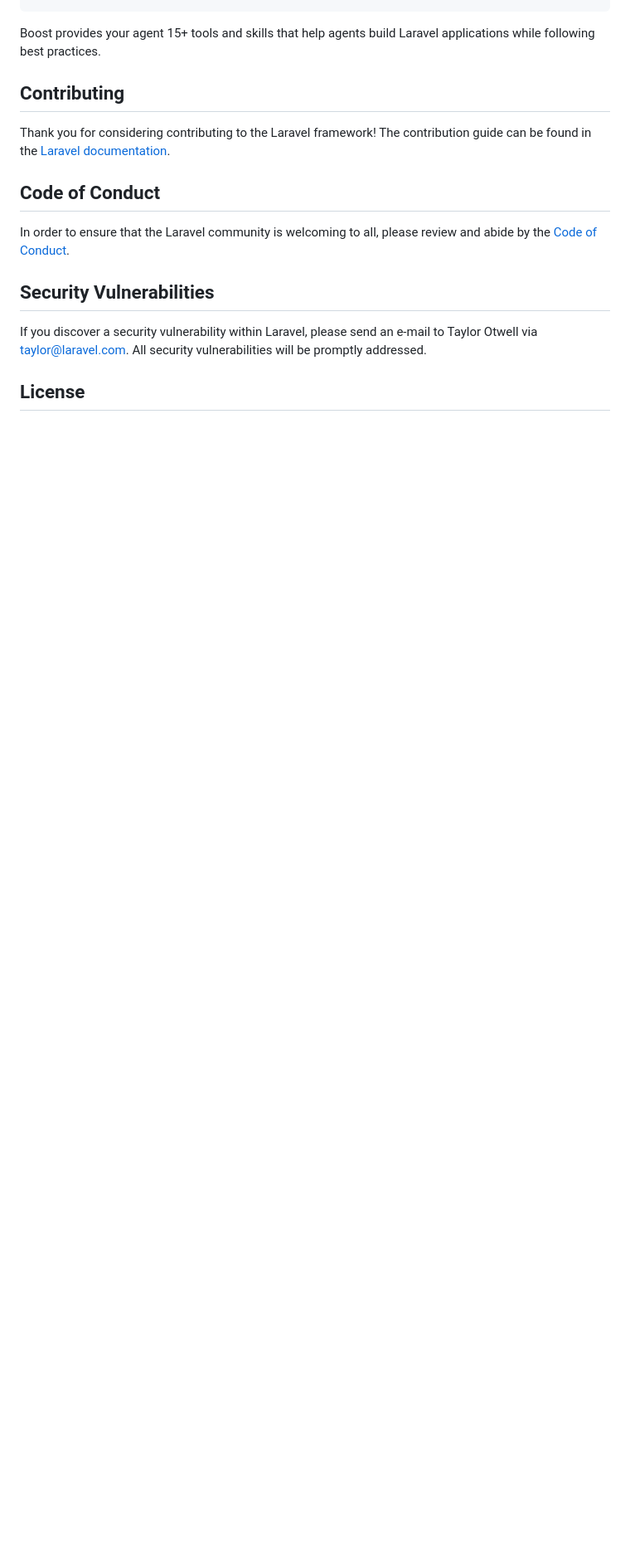
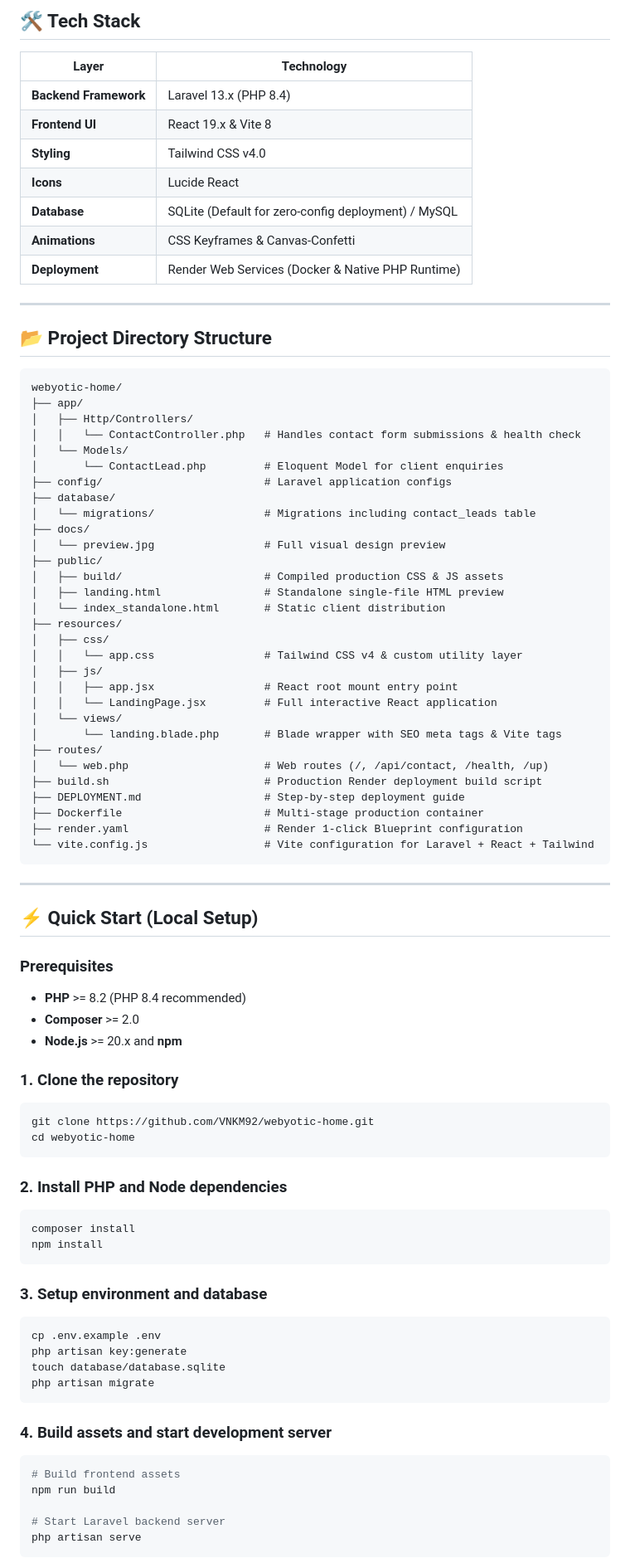
Before and after one commit to VNKM92/webyotic-home, a Markdown page: README.md, the part around one of its changes. Shown at 83% size. GitHub-like rendering; blank space fills up the shorter version.

Commit message:
docs: add visual design preview image and comprehensive README

````diff
--- a/README.md
+++ b/README.md
@@ -40,18 +48,87 @@ php artisan boost:install
+## 🛠️ Tech Stack
+
+| Layer | Technology |
+|---|---|
+| **Backend Framework** | Laravel 13.x (PHP 8.4) |
+| **Frontend UI** | React 19.x & Vite 8 |
+| **Styling** | Tailwind CSS v4.0 |
+| **Icons** | Lucide React |
+| **Database** | SQLite (Default for zero-config deployment) / MySQL |
+| **Animations** | CSS Keyframes & Canvas-Confetti |
+| **Deployment** | Render Web Services (Docker & Native PHP Runtime) |
+
+---
+
+## 📂 Project Directory Structure
+
+```plaintext
+webyotic-home/
+├── app/
+│   ├── Http/Controllers/
+│   │   └── ContactController.php   # Handles contact form submissions & health check
+│   └── Models/
+│       └── ContactLead.php         # Eloquent Model for client enquiries
+├── config/                         # Laravel application configs
+├── database/
+│   └── migrations/                 # Migrations including contact_leads table
+├── docs/
+│   └── preview.jpg                 # Full visual design preview
+├── public/
+│   ├── build/                      # Compiled production CSS & JS assets
+│   ├── landing.html                # Standalone single-file HTML preview
+│   └── index_standalone.html       # Static client distribution
+├── resources/
+│   ├── css/
+│   │   └── app.css                 # Tailwind CSS v4 & custom utility layer
+│   ├── js/
+│   │   ├── app.jsx                 # React root mount entry point
+│   │   └── LandingPage.jsx         # Full interactive React application
+│   └── views/
+│       └── landing.blade.php       # Blade wrapper with SEO meta tags & Vite tags
+├── routes/
+│   └── web.php                     # Web routes (/, /api/contact, /health, /up)
+├── build.sh                        # Production Render deployment build script
+├── DEPLOYMENT.md                   # Step-by-step deployment guide
+├── Dockerfile                      # Multi-stage production container
+├── render.yaml                     # Render 1-click Blueprint configuration
+└── vite.config.js                  # Vite configuration for Laravel + React + Tailwind
 ```
 
-Boost provides your agent 15+ tools and skills that help agents build Laravel applications while following best practices.
+---
 
-## Contributing
+## ⚡ Quick Start (Local Setup)
 
-Thank you for considering contributing to the Laravel framework! The contribution guide can be found in the [Laravel documentation](https://laravel.com/docs/contributions).
+### Prerequisites
+- **PHP** >= 8.2 (PHP 8.4 recommended)
+- **Composer** >= 2.0
+- **Node.js** >= 20.x and **npm**
 
-## Code of Conduct
+### 1. Clone the repository
+```bash
+git clone https://github.com/VNKM92/webyotic-home.git
+cd webyotic-home
+```
 
-In order to ensure that the Laravel community is welcoming to all, please review and abide by the [Code of Conduct](https://laravel.com/docs/contributions#code-of-conduct).
+### 2. Install PHP and Node dependencies
+```bash
+composer install
+npm install
+```
 
-## Security Vulnerabilities
+### 3. Setup environment and database
+```bash
+cp .env.example .env
+php artisan key:generate
+touch database/database.sqlite
+php artisan migrate
+```
 
-If you discover a security vulnerability within Laravel, please send an e-mail to Taylor Otwell via [taylor@laravel.com](mailto:taylor@laravel.com). All security vulnerabilities will be promptly addressed.
+### 4. Build assets and start development server
+```bash
+# Build frontend assets
+npm run build
 
-## License
+# Start Laravel backend server
+php artisan serve
+```
 
````
Also changed, not shown: other parts of README.md (+96 -27 lines), docs/preview.jpg (added), public/images/preview.jpg (added).
